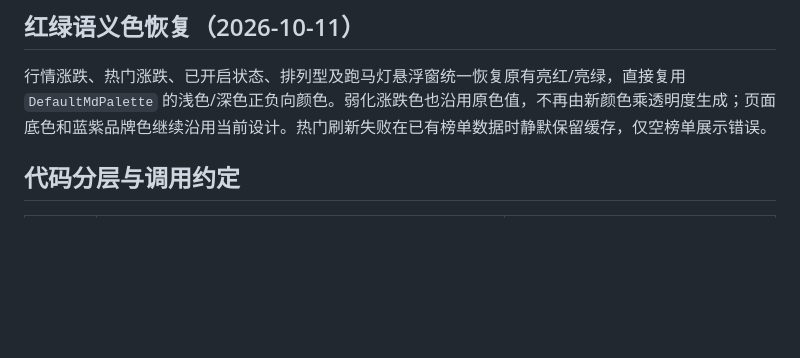
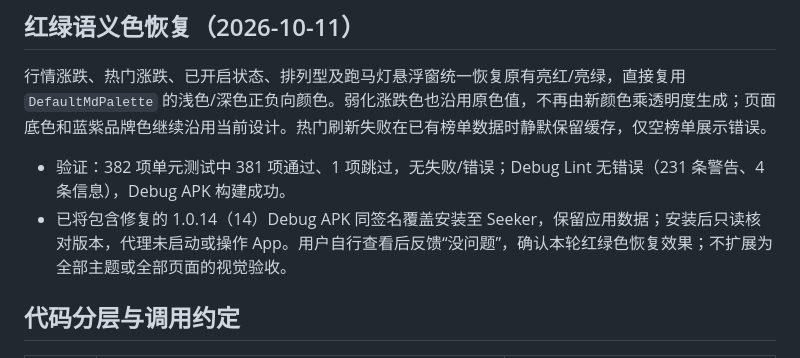
Before and after one commit to baiyanwu/CoinMonitor, a Markdown page: docs/UI_DESIGN_SYSTEM.md, the part around the change. Rendered like a GitHub page; blank space fills up the shorter version.

Commit message:
docs: 记录红绿配色恢复与 Seeker 验收结果

```diff
--- a/docs/UI_DESIGN_SYSTEM.md
+++ b/docs/UI_DESIGN_SYSTEM.md
@@ -29,6 +29,9 @@
 ## 红绿语义色恢复（2026-10-11）
 
 行情涨跌、热门涨跌、已开启状态、排列型及跑马灯悬浮窗统一恢复原有亮红/亮绿，直接复用 `DefaultMdPalette` 的浅色/深色正负向颜色。弱化涨跌色也沿用原色值，不再由新颜色乘透明度生成；页面底色和蓝紫品牌色继续沿用当前设计。热门刷新失败在已有榜单数据时静默保留缓存，仅空榜单展示错误。
+
+- 验证：382 项单元测试中 381 项通过、1 项跳过，无失败/错误；Debug Lint 无错误（231 条警告、4 条信息），Debug APK 构建成功。
+- 已将包含修复的 1.0.14（14）Debug APK 同签名覆盖安装至 Seeker，保留应用数据；安装后只读核对版本，代理未启动或操作 App。用户自行查看后反馈“没问题”，确认本轮红绿色恢复效果；不扩展为全部主题或全部页面的视觉验收。
 
 ## 代码分层与调用约定
 
```
Also changed, not shown: docs/CHANGELOG.md (+5 -0 lines), docs/TRENDING.md (+2 -0 lines).
